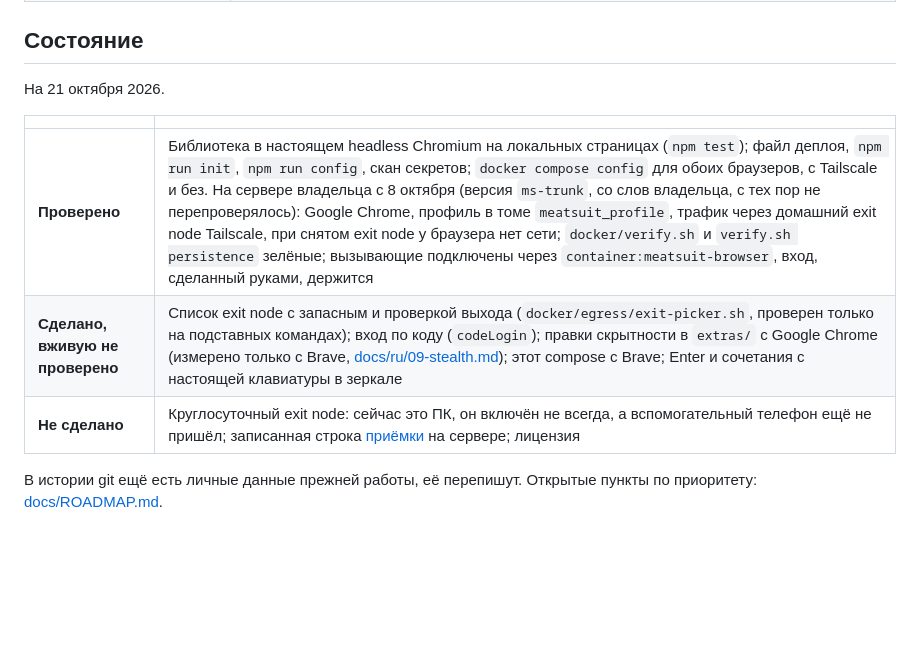
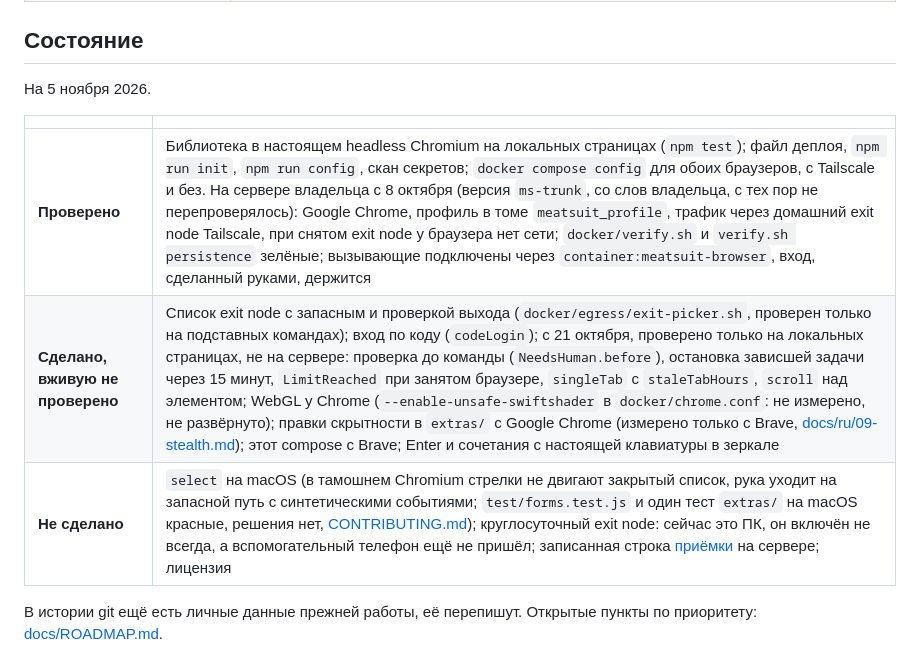
Before and after one commit to AnoirsGit/meatsuit, a Markdown page: README.ru.md, the part around the change. Drawn GitHub-style; blank space fills up the shorter version.

Commit message:
docs: Status в обоих README на 05.11 — что добавлено с 21.10 и не проверено вживую, select на macOS; CONTRIBUTING — абзац про macOS
Co-Authored-By: Claude Opus 5.5 <noreply@anthropic.com>

```diff
--- a/README.ru.md
+++ b/README.ru.md
@@ -98,13 +98,13 @@ await ms.close();
 
 ## Состояние
 
-На 21 октября 2026.
+На 5 ноября 2026.
 
 | | |
 |---|---|
 | **Проверено** | Библиотека в настоящем headless Chromium на локальных страницах (`npm test`); файл деплоя, `npm run init`, `npm run config`, скан секретов; `docker compose config` для обоих браузеров, с Tailscale и без. На сервере владельца с 8 октября (версия `ms-trunk`, со слов владельца, с тех пор не перепроверялось): Google Chrome, профиль в томе `meatsuit_profile`, трафик через домашний exit node Tailscale, при снятом exit node у браузера нет сети; `docker/verify.sh` и `verify.sh persistence` зелёные; вызывающие подключены через `container:meatsuit-browser`, вход, сделанный руками, держится |
-| **Сделано, вживую не проверено** | Список exit node с запасным и проверкой выхода (`docker/egress/exit-picker.sh`, проверен только на подставных командах); вход по коду (`codeLogin`); правки скрытности в `extras/` с Google Chrome (измерено только с Brave, [docs/ru/09-stealth.md](docs/ru/09-stealth.md)); этот compose с Brave; Enter и сочетания с настоящей клавиатуры в зеркале |
-| **Не сделано** | Круглосуточный exit node: сейчас это ПК, он включён не всегда, а вспомогательный телефон ещё не пришёл; записанная строка [приёмки](docs/acceptance.md) на сервере; лицензия |
+| **Сделано, вживую не проверено** | Список exit node с запасным и проверкой выхода (`docker/egress/exit-picker.sh`, проверен только на подставных командах); вход по коду (`codeLogin`); с 21 октября, проверено только на локальных страницах, не на сервере: проверка до команды (`NeedsHuman.before`), остановка зависшей задачи через 15 минут, `LimitReached` при занятом браузере, `singleTab` с `staleTabHours`, `scroll` над элементом; WebGL у Chrome (`--enable-unsafe-swiftshader` в `docker/chrome.conf`: не измерено, не развёрнуто); правки скрытности в `extras/` с Google Chrome (измерено только с Brave, [docs/ru/09-stealth.md](docs/ru/09-stealth.md)); этот compose с Brave; Enter и сочетания с настоящей клавиатуры в зеркале |
+| **Не сделано** | `select` на macOS (в тамошнем Chromium стрелки не двигают закрытый список, рука уходит на запасной путь с синтетическими событиями; `test/forms.test.js` и один тест `extras/` на macOS красные, решения нет, [CONTRIBUTING.md](CONTRIBUTING.md)); круглосуточный exit node: сейчас это ПК, он включён не всегда, а вспомогательный телефон ещё не пришёл; записанная строка [приёмки](docs/acceptance.md) на сервере; лицензия |
 
 В истории git ещё есть личные данные прежней работы, её перепишут. Открытые пункты по приоритету: [docs/ROADMAP.md](docs/ROADMAP.md).
 
```
Also changed, not shown: CONTRIBUTING.md (+6 -0 lines), README.md (+3 -3 lines).
